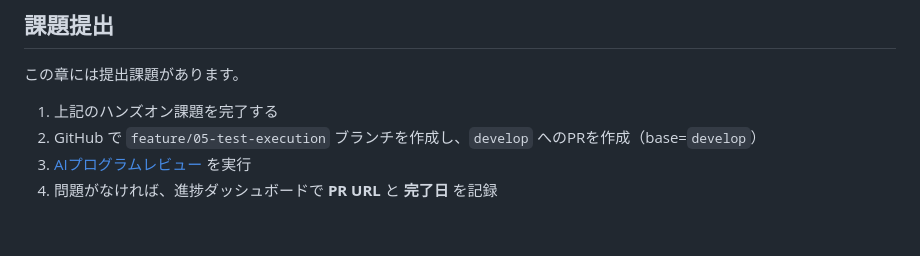
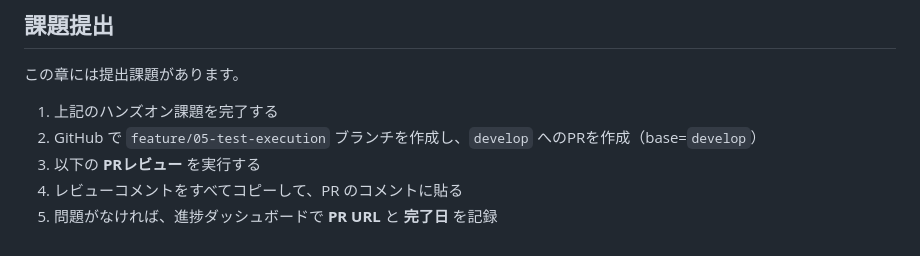
Before and after one commit to sghh02/test-curriculum, a Markdown page: chapters/05-test-execution.md, the part around the change. GitHub-like rendering.

```diff
--- a/chapters/05-test-execution.md
+++ b/chapters/05-test-execution.md
@@ -138,5 +138,6 @@ PR には、少なくとも次をまとめてください。
 
 1. 上記のハンズオン課題を完了する
 2. GitHub で `feature/05-test-execution` ブランチを作成し、`develop` へのPRを作成（base=`develop`）
-3. [AIプログラムレビュー](https://ai.studio/apps/84d224cb-7de1-44fb-995b-9a5917d25603?fullscreenApplet=true) を実行
-4. 問題がなければ、進捗ダッシュボードで **PR URL** と **完了日** を記録
+3. 以下の **PRレビュー** を実行する
+4. レビューコメントをすべてコピーして、PR のコメントに貼る
+5. 問題がなければ、進捗ダッシュボードで **PR URL** と **完了日** を記録
```
Also changed, not shown: chapters/06-test-design.md (+3 -2 lines).
